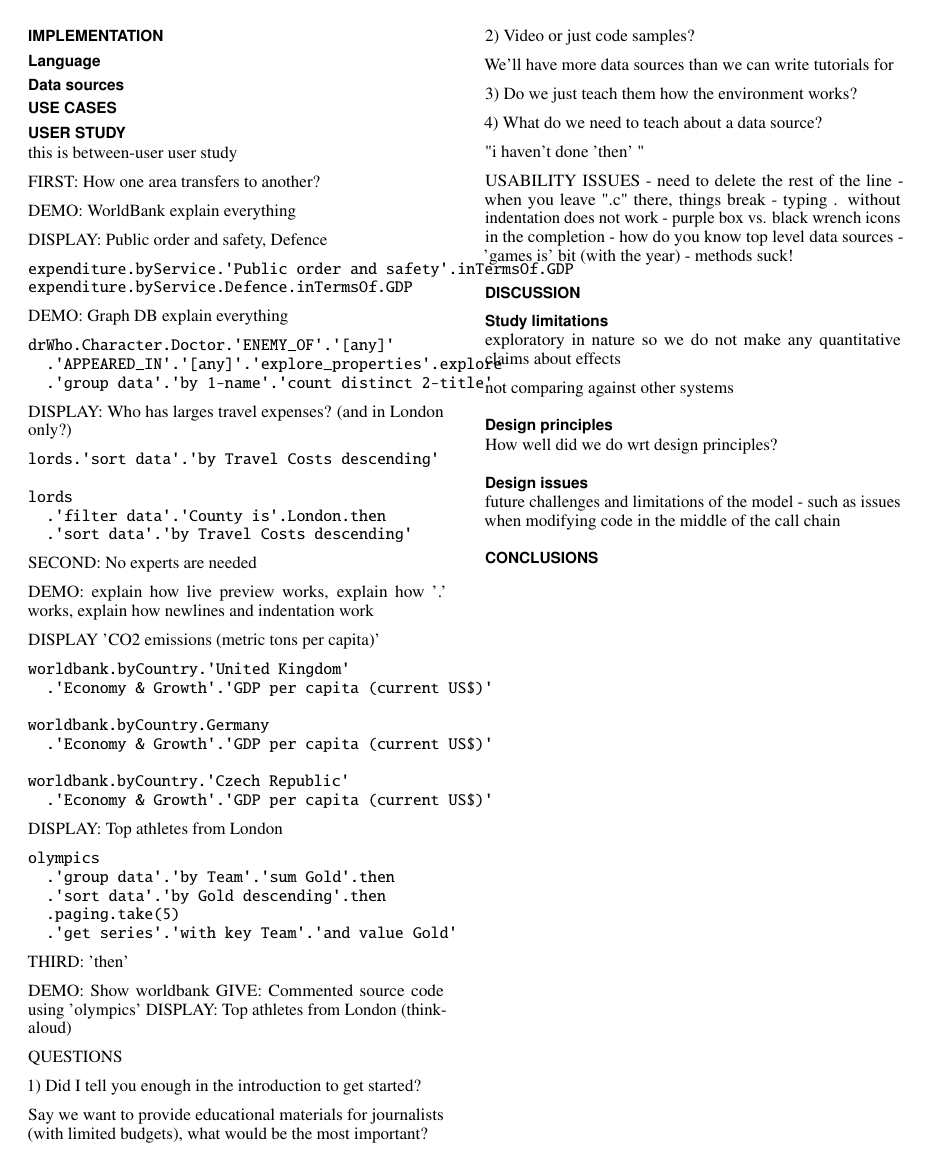
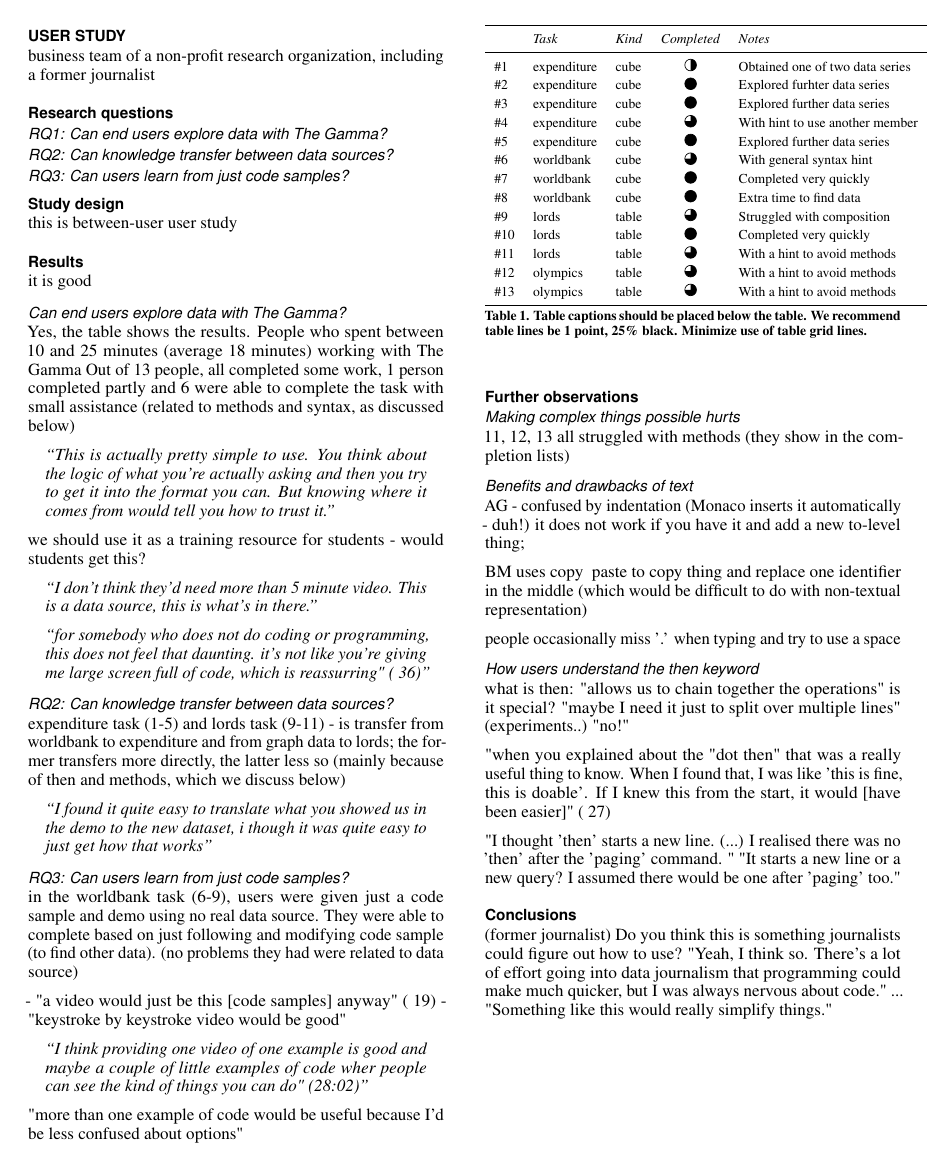
Before and after one commit to the-gamma/thegamma-publications, a LaTeX document (wip-design/paper.tex): page 7 of 9 before the commit and page 8 of 11 after it. The pictures show the PDF file wip-design/paper.pdf that the author committed with the source.

Commit message:
Case study evaluation

```diff
--- a/wip-design/paper.tex
+++ b/wip-design/paper.tex
@@ -585,100 +597,135 @@ and The Gamma also supports lists written as \ikvd{[1,2,3]}.
 \section{User study}
 \label{sec:study}
 
+business team of a non-profit research organization, including a former journalist
+
+\subsection{Research questions}
+
+\paragraph{RQ1: Can end users explore data with The Gamma?}
+
+\paragraph{RQ2: Can knowledge transfer between data sources?}
+
+\paragraph{RQ3: Can users learn from just code samples?}
+
+\subsection{Study design}
 this is between-user user study
 
-FIRST: How one area transfers to another?
+\subsection{Results}
+it is good
+
+\paragraph{Can end users explore data with The Gamma?}
+Yes, the table shows the results.
+People who spent between 10 and 25 minutes (average 18 minutes) working with The Gamma
+Out of 13 people, all completed some work, 1 person completed partly and 6 were able
+  to complete the task with small assistance (related to methods and syntax, as discussed below)
+
+\begin{quote}
+\emph{``This is actually pretty simple to use. You think about the logic of what you're actually asking and
+    then you try to get it into the format you can. But knowing where it comes from would tell you how
+    to trust it.''}
+\end{quote}
+
+we should use it as a training resource for students - would students get this?
+
+\begin{quote}
+\emph{``I don't think they'd need more than 5 minute video. This is a data
+  source, this is what's in there.''}
+\end{quote}
+
+\begin{quote}
+\emph{``for somebody who does not do coding or programming, this does not feel that daunting. it's not like you're giving me large screen full of code, which is reassurring" (~36)''}
+\end{quote}
 
 
-DEMO: WorldBank
-explain everything
+\paragraph{RQ2: Can knowledge transfer between data sources?}
+expenditure task (#1-#5) and lords task (#9-#11) - is transfer from worldbank to expenditure and
+from graph data to lords; the former transfers more directly, the latter less so (mainly because
+of then and methods, which we discuss below)
 
-DISPLAY: Public order and safety, Defence
-\begin{verbatim}
-expenditure.byService.'Public order and safety'.inTermsOf.GDP
-expenditure.byService.Defence.inTermsOf.GDP
-\end{verbatim}
-
-DEMO: Graph DB
-explain everything
-
-\begin{verbatim}
-drWho.Character.Doctor.'ENEMY_OF'.'[any]'
-  .'APPEARED_IN'.'[any]'.'explore_properties'.explore
-  .'group data'.'by 1-name'.'count distinct 2-title'
-\end{verbatim}
-
-DISPLAY: Who has larges travel expenses?
-(and in London only?)
-
-\begin{verbatim}
-lords.'sort data'.'by Travel Costs descending'
-
-lords
-  .'filter data'.'County is'.London.then
-  .'sort data'.'by Travel Costs descending'
-\end{verbatim}
-
-SECOND: No experts are needed
-
-DEMO: explain how live preview works, explain how '.' works,
-explain how newlines and indentation work
-
-DISPLAY 'CO2 emissions (metric tons per capita)'
-
-\begin{verbatim}
-worldbank.byCountry.'United Kingdom'
-  .'Economy & Growth'.'GDP per capita (current US$)'
-
-worldbank.byCountry.Germany
-  .'Economy & Growth'.'GDP per capita (current US$)'
-
-worldbank.byCountry.'Czech Republic'
-  .'Economy & Growth'.'GDP per capita (current US$)'
-\end{verbatim}
+\begin{quote}
+  \emph{``I found it quite easy to translate what you showed us in the demo to the new dataset, i though it was quite easy to just get how that works''}
+\end{quote}
 
 
-DISPLAY: Top athletes from London
+\paragraph{RQ3: Can users learn from just code samples?}
+in the worldbank task (#6-#9), users were given just a code sample and demo using no real
+data source. They were able to complete based on just following and modifying code sample (to find other data).
+(no problems they had were related to data source)
 
-\begin{verbatim}
-olympics
-  .'group data'.'by Team'.'sum Gold'.then
-  .'sort data'.'by Gold descending'.then
-  .paging.take(5)
-  .'get series'.'with key Team'.'and value Gold'
-\end{verbatim}
+- "a video would just be this [code samples] anyway" (~19)
+- "keystroke by keystroke video would be good"
+
+\begin{quote}
+  \emph{``I think providing one video of one example is good and maybe a couple of little examples of code wher people can see the kind of things you can do" (28:02)''}
+\end{quote}
+
+"more than one example of code would be useful because I'd be less confused about options"
 
 
-THIRD: 'then'
+\subsection{Further observations}
 
-DEMO: Show worldbank
-GIVE: Commented source code using 'olympics'
-DISPLAY: Top athletes from London (think-aloud)
+\paragraph{Making complex things possible hurts}
+#11, #12, #13 all struggled with methods (they show in the completion lists)
 
-QUESTIONS
+\paragraph{Benefits and drawbacks of text}
 
-1) Did I tell you enough in the introduction to get started?
+AG - confused by indentation (Monaco inserts it automatically - duh!)
+it does not work if you have it and add a new to-level thing;
 
-Say we want to provide educational materials for journalists
-(with limited budgets), what would be the most important?
+BM uses copy & paste to copy thing and replace one identifier in the middle
+(which would be difficult to do with non-textual representation)
 
-2) Video or just code samples?
+people occasionally miss '.' when typing and try to use a space
 
-We'll have more data sources than we can write tutorials for
+\paragraph{How users understand the then keyword}
 
-3) Do we just teach them how the environment works?
+what is then: "allows us to chain together the operations"
+is it special? "maybe I need it just to split over multiple lines" (experiments..) "no!"
 
-4) What do we need to teach about a data source?
+"when you explained about the "dot then" that was a really useful thing to know. When I found that, I was like 'this is fine, this is doable'. If I knew this from the start, it would [have been easier]" (~27)
 
-"i haven't done 'then' "
+"I thought 'then' starts a new line. (...) I realised there was no 'then' after the 'paging' command. "
+"It starts a new line or a new query? I assumed there would be one after 'paging' too."
 
-USABILITY ISSUES
-- need to delete the rest of the line
-- when you leave ".c" there, things break
-- typing . without indentation does not work
-- purple box vs. black wrench icons in the completion
-- how do you know top level data sources
-- 'games is' bit (with the year) - methods suck!
+\subsection{Conclusions}
+(former journalist)
+Do you think this is something journalists could figure out how to use?
+"Yeah, I think so. There's a lot of effort going into data journalism that programming could make much quicker,
+but I was always nervous about code." ... "Something like this would really simplify things."
+
+\begin{table}
+  \centering
+  \begin{tabular}{l l l c l}
+    \toprule
+      & {\small \textit{Task}}
+      & {\small \textit{Kind}} & {\small \textit{Completed}}
+      & {\small \textit{Notes}} \\
+    \midrule
+    \small \#1 & \small expenditure & \small cube & \priority{50} & {\small Obtained one of two data series}\\
+    \small \#2 & \small expenditure & \small cube & \priority{100} & {\small Explored furhter data series }\\
+    \small \#3 & \small expenditure & \small cube & \priority{100}& {\small Explored further data series }\\
+    \small \#4 & \small expenditure & \small cube & \priority{75}& {\small With hint to use another member }\\
+    \small \#5 & \small expenditure & \small cube & \priority{100}& {\small Explored further data series }\\
+    \small \#6 & \small worldbank & \small cube & \priority{75} & {\small With general syntax hint }\\
+    \small \#7 & \small worldbank & \small cube & \priority{100} & {\small Completed very quickly }\\
+    \small \#8 & \small worldbank & \small cube & \priority{100} & {\small Extra time to find data }\\
+    \small \#9 & \small lords & \small table & \priority{75} & {\small  Struggled with composition}\\
+    \small \#10 & \small lords & \small table & \priority{100} & {\small Completed very quickly }\\
+    \small \#11 & \small lords & \small table & \priority{75} & {\small With a hint to avoid methods}\\
+    \small \#12 & \small olympics & \small table & \priority{75}  & {\small With a hint to avoid methods}\\
+    \small \#13 & \small olympics & \small table & \priority{75}  & {\small With a hint to avoid methods}\\
+    \bottomrule
+  \end{tabular}
+  \caption{Table captions should be placed below the table. We
+    recommend table lines be 1 point, 25\% black. Minimize use of
+    table grid lines.}~\label{tab:table1}
+\end{table}
+
+\newpage
+~
+\newpage
+
+% ==================================================================================================
 
 \section{Discussion}
 
```
Also changed, not shown: wip-design/notes.txt (added), wip-design/paper.pdf, wip-design/paper.tex (12 more changed lines).
